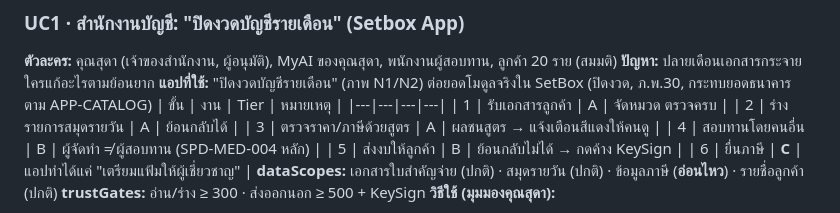
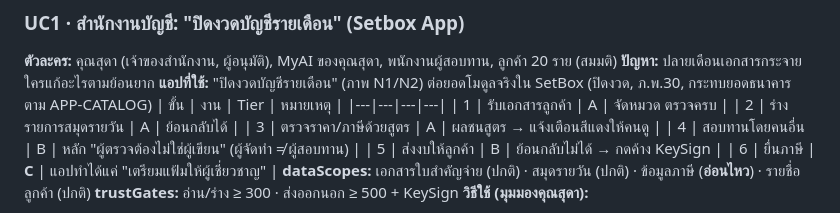
Before and after one commit to chatchailim/spadav5, a Markdown page: docs/media/SPADA-HARNESS-MYAI-UX-TH.md, the part around the change. GitHub-like rendering.

Commit message:
docs: fix reference wording in SPD-MED-008 manual
Co-Authored-By: Claude Sonnet 5.5 <noreply@anthropic.com>
Claude-Session: https://claude.ai/code/session_011Tai8rp7hfbch8QJ75HUSy

```diff
--- a/docs/media/SPADA-HARNESS-MYAI-UX-TH.md
+++ b/docs/media/SPADA-HARNESS-MYAI-UX-TH.md
@@ -306,7 +306,7 @@ export: {format: csv+pdf, description: ส่งออกเอกสารท
 | 1 | รับเอกสารลูกค้า | A | จัดหมวด ตรวจครบ |
 | 2 | ร่างรายการสมุดรายวัน | A | ย้อนกลับได้ |
 | 3 | ตรวจราคา/ภาษีด้วยสูตร | A | ผลชนสูตร → แจ้งเตือนสีแดงให้คนดู |
-| 4 | สอบทานโดยคนอื่น | B | ผู้จัดทำ ≠ ผู้สอบทาน (SPD-MED-004 หลัก) |
+| 4 | สอบทานโดยคนอื่น | B | หลัก "ผู้ตรวจต้องไม่ใช่ผู้เขียน" (ผู้จัดทำ ≠ ผู้สอบทาน) |
 | 5 | ส่งงบให้ลูกค้า | B | ย้อนกลับไม่ได้ → กดค้าง KeySign |
 | 6 | ยื่นภาษี | **C** | แอปทำได้แค่ "เตรียมแฟ้มให้ผู้เชี่ยวชาญ" |
 **dataScopes:** เอกสารใบสำคัญจ่าย (ปกติ) · สมุดรายวัน (ปกติ) · ข้อมูลภาษี (**อ่อนไหว**) · รายชื่อลูกค้า (ปกติ)
```
